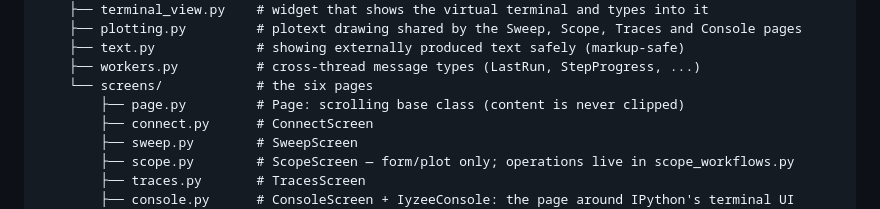
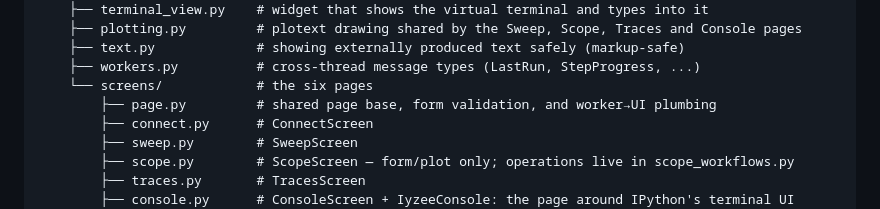
Before and after one commit to raiyiz/iyzee, a Markdown page: README.md, the part around the change. Rendered like a GitHub page.

Commit message:
docs: document shared page plumbing

```diff
--- a/README.md
+++ b/README.md
@@ -36,7 +36,7 @@ src/iyzee/
     ├── text.py             # showing externally produced text safely (markup-safe)
     ├── workers.py          # cross-thread message types (LastRun, StepProgress, ...)
     └── screens/            # the six pages
-        ├── page.py         # Page: scrolling base class (content is never clipped)
+        ├── page.py         # shared page base, form validation, and worker→UI plumbing
         ├── connect.py      # ConnectScreen
         ├── sweep.py        # SweepScreen
         ├── scope.py        # ScopeScreen — form/plot only; operations live in scope_workflows.py
```
